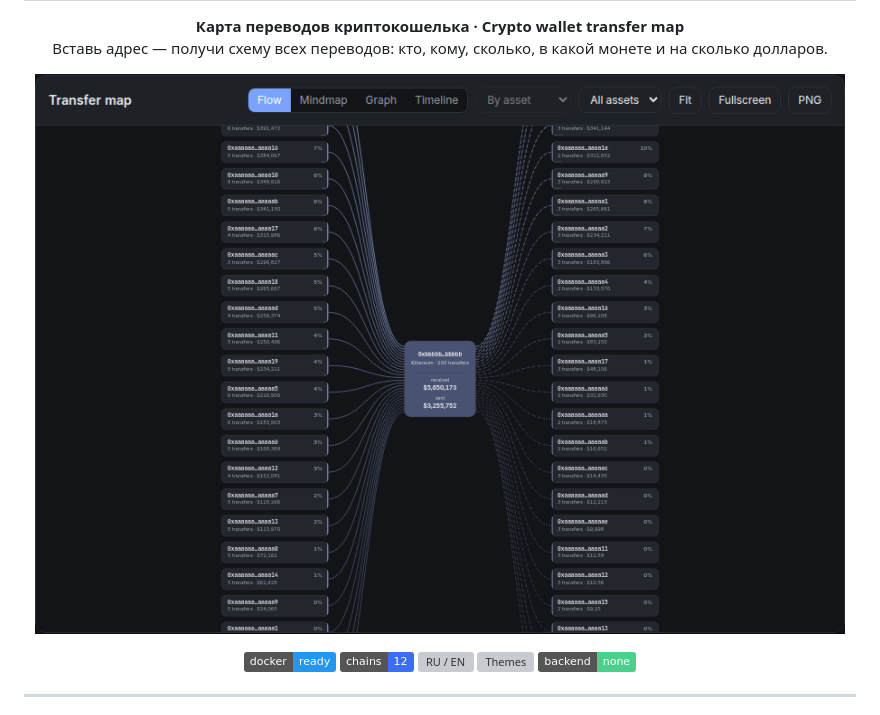
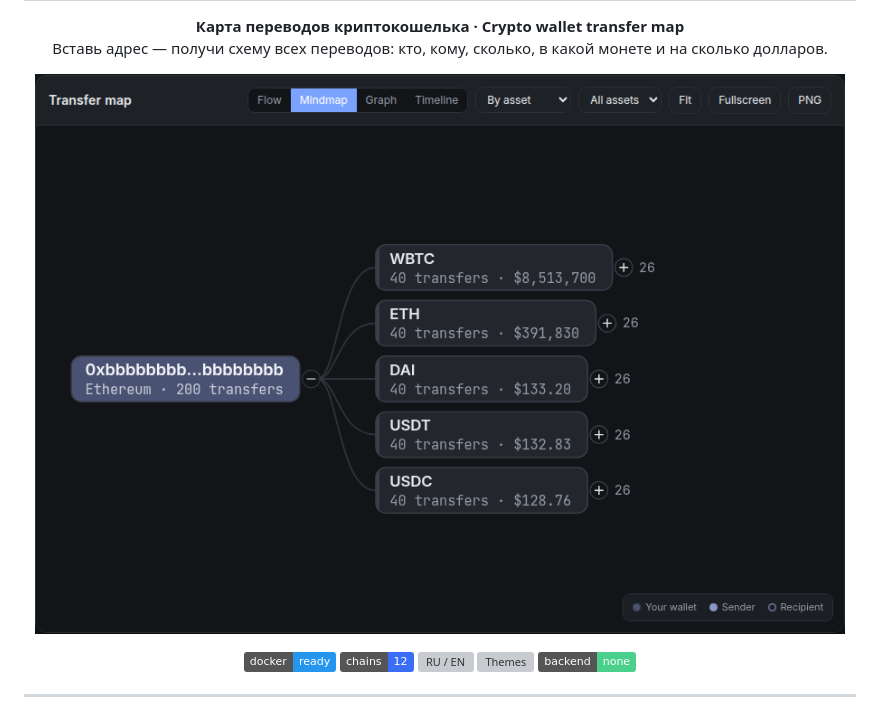
Before and after one commit to SpecFlowdev/Mmap, a Markdown page: README.md, the part around the change. GitHub-like rendering; badges without logos; grey boxes are pictures that could not be loaded.

Commit message:
Use the mindmap shot as the README hero image

```diff
--- a/README.md
+++ b/README.md
@@ -5,7 +5,7 @@
 </p>
 
 <p align="center">
-  <img src="docs/flow.png" alt="Откуда пришли и куда ушли средства" width="820">
+  <img src="docs/mindmap.png" alt="Майндмап переводов кошелька" width="820">
 </p>
 
 <p align="center">
```
